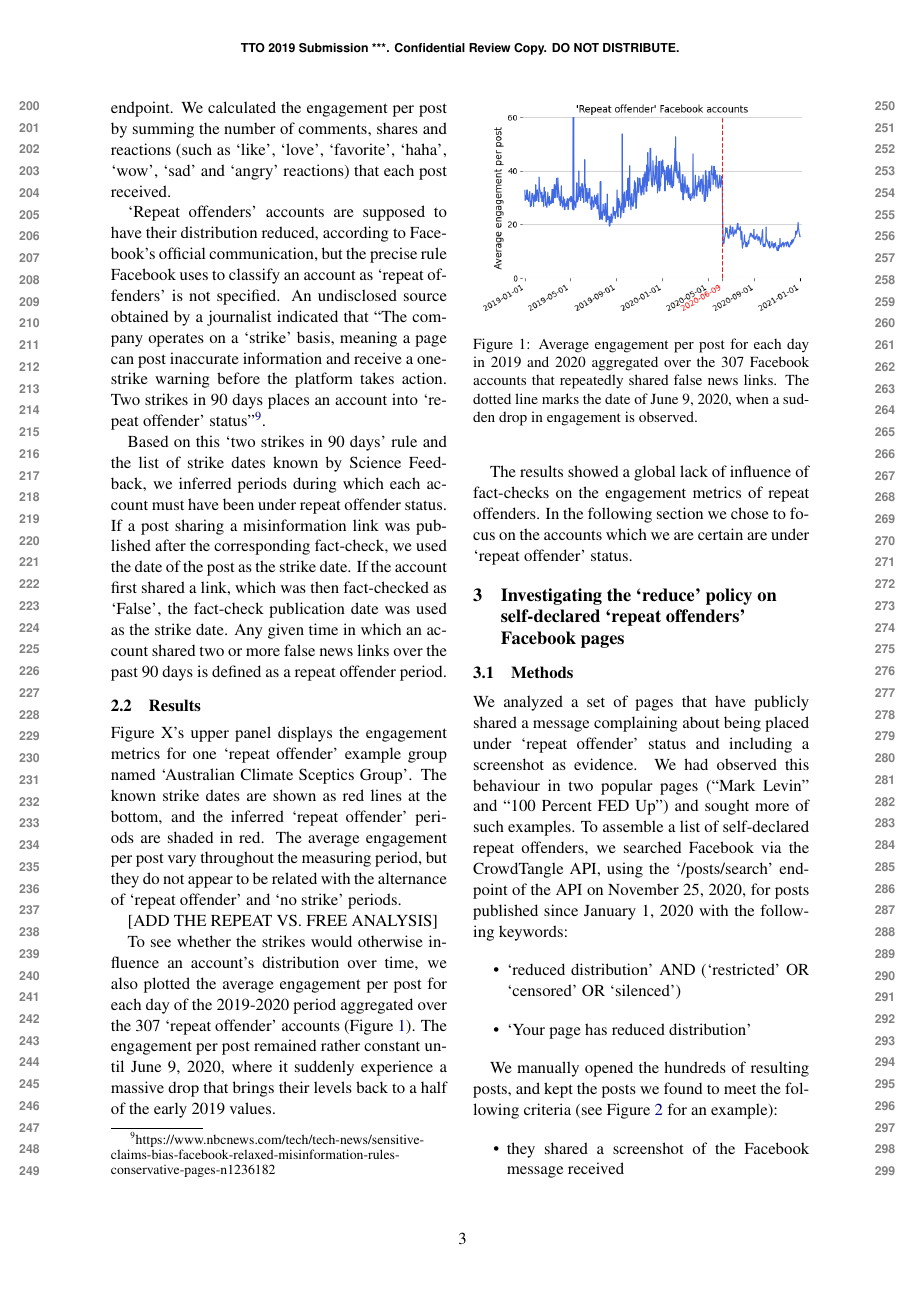
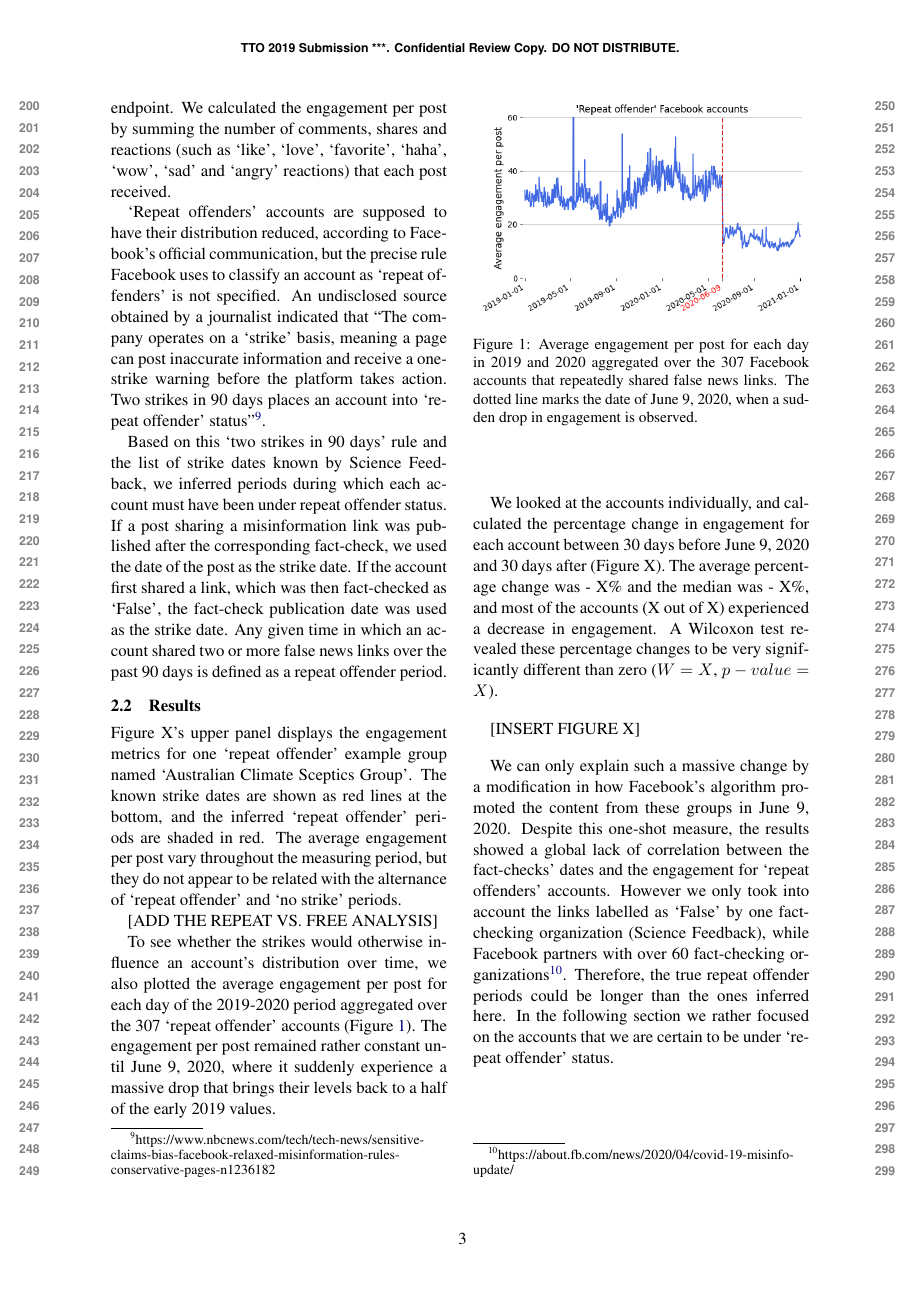
Before and after one commit to medialab/webclim_ipm, a LaTeX paper (article/tto2021.tex): page 3 of 6. Compiled offline with pdfLaTeX.

Commit message:
add June drop percentage changes result section and transition to study 2

```diff
--- a/article/tto2021.tex
+++ b/article/tto2021.tex
@@ -134,10 +134,17 @@ The engagement per post remained rather constant until June 9, 2020, where it su
 \label{repeat_average_timeseries}
 \end{figure}
 
-%The magnitude of this drop corresponds to a 47\% decrease in the number of reactions per post, a 50\% decrease in the number of shares and a 44\% decrease for comments, calculated as the difference between June 10 and June 8, 2020. We can only explain such a massive change by a modification in how Facebook’s algorithm promotes the content from these groups. If we look at the accounts individually, among the 276 accounts that were active on the 8th and 10th of June, 2020, 216 accounts had a decrease in their total engagement per post.
+We looked at the accounts individually, and calculated the percentage change in engagement for each account between 30 days before June 9, 2020 and 30 days after (Figure X).
+The average percentage change was - X\% and the median was - X\%, and most of the accounts (X out of X) experienced a decrease in engagement.
+A Wilcoxon test revealed these percentage changes to be very significantly different than zero ($W = X$, $p-value = X$).
 
-The results showed a global lack of influence of fact-checks on the engagement metrics of repeat offenders.
-In the following section we chose to focus on the accounts which we are certain are under `repeat offender' status.
+[INSERT FIGURE X]
+
+We can only explain such a massive change by a modification in how Facebook’s algorithm promoted the content from these groups in June 9, 2020.
+Despite this one-shot measure, the results showed a global lack of correlation between the fact-checks' dates and the engagement for `repeat offenders' accounts.
+However we only took into account the links labelled as `False' by one fact-checking organization (Science Feedback), while Facebook partners with over 60 fact-checking organizations\footnote{https://about.fb.com/news/2020/04/covid-19-misinfo-update/}.
+Therefore, the true repeat offender periods could be longer than the ones inferred here.
+In the following section we rather focused on the accounts that we are certain to be under `repeat offender' status.
 
 \section{Investigating the `reduce’ policy on self-declared ‘repeat offenders’ Facebook pages}
 
```
Also changed, not shown: article/tto2021.pdf, article/tto2021.tex (1 more changed lines).
